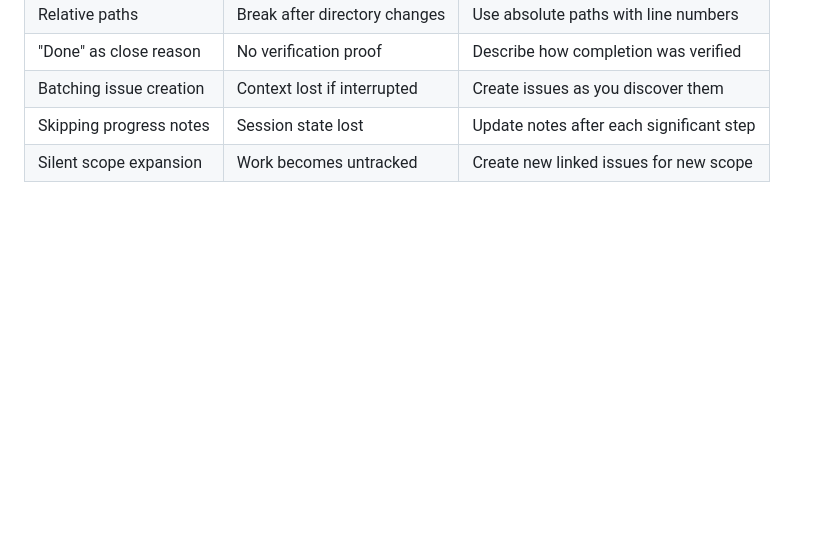
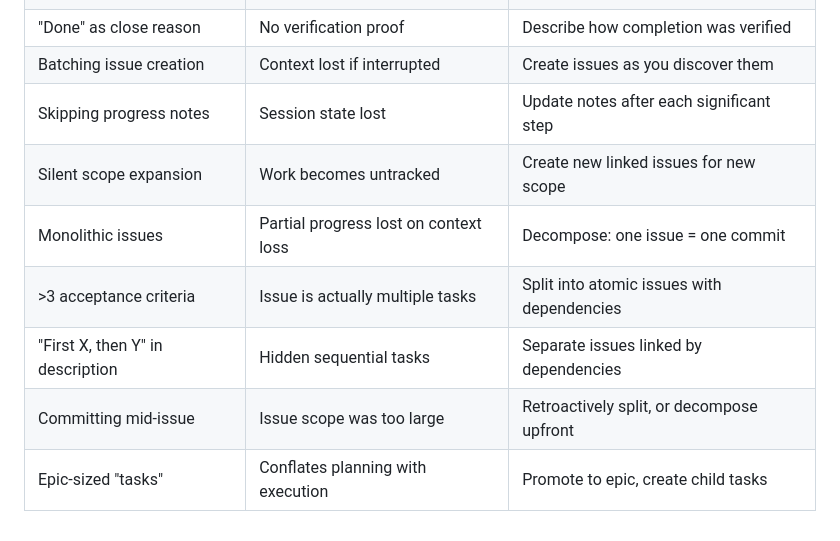
Before and after one commit to abatilo/vimrc, a Markdown page: skills/beads/SKILL.md, the part around one of its changes. Drawn GitHub-style; blank space fills up the shorter version.

```diff
--- a/skills/beads/SKILL.md
+++ b/skills/beads/SKILL.md
@@ -270,3 +380,8 @@ git status  # MUST show "up to date with origin"
 | Batching issue creation | Context lost if interrupted | Create issues as you discover them |
 | Skipping progress notes | Session state lost | Update notes after each significant step |
 | Silent scope expansion | Work becomes untracked | Create new linked issues for new scope |
+| Monolithic issues | Partial progress lost on context loss | Decompose: one issue = one commit |
+| >3 acceptance criteria | Issue is actually multiple tasks | Split into atomic issues with dependencies |
+| "First X, then Y" in description | Hidden sequential tasks | Separate issues linked by dependencies |
+| Committing mid-issue | Issue scope was too large | Retroactively split, or decompose upfront |
+| Epic-sized "tasks" | Conflates planning with execution | Promote to epic, create child tasks |
```
Also changed, not shown: other parts of skills/beads/SKILL.md (+117 -7 lines).
